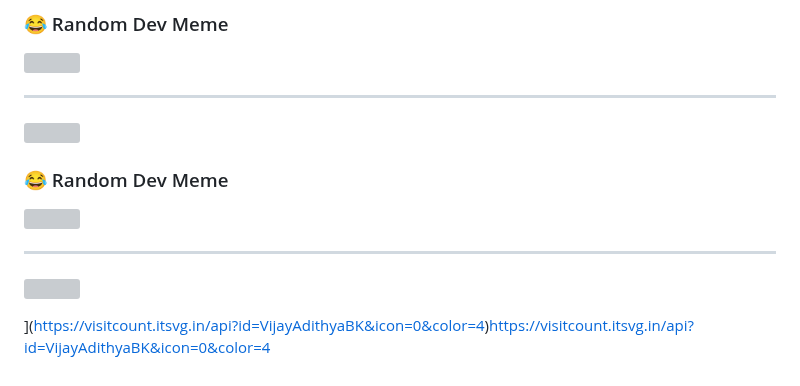
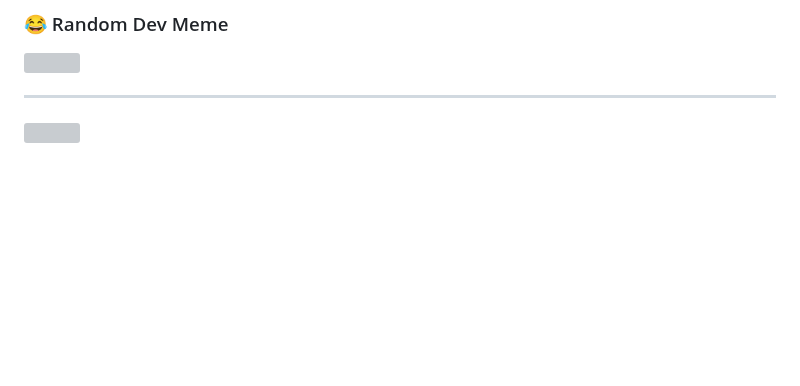
Before and after one commit to VijayAdithyaBK/VijayAdithyaBK, a Markdown page: README.md, the part around one of its changes. Drawn GitHub-style; blank space fills up the shorter version; grey boxes are pictures that could not be loaded.

```diff
--- a/README.md
+++ b/README.md
@@ -25,12 +25,3 @@
 [![](https://visitcount.itsvg.in/api?id=VijayAdithyaBK&icon=0&color=4)](https://visitcount.itsvg.in)
 
 <!-- Proudly created with GPRM ( https://gprm.itsvg.in ) -->
-
-### 😂 Random Dev Meme
-<img src='https://randommeme-five.vercel.app/' style="height: 400px;"/>
-
----
-[![](https://visitcount.itsvg.in/api?id=VijayAdithyaBK&icon=0&color=4)](https://visitcount.itsvg.in)
-
-<!-- Proudly created with GPRM ( https://gprm.itsvg.in ) -->
-](https://visitcount.itsvg.in/api?id=VijayAdithyaBK&icon=0&color=4)https://visitcount.itsvg.in/api?id=VijayAdithyaBK&icon=0&color=4
```
Also changed, not shown: other parts of README.md (+1 -1 lines).
